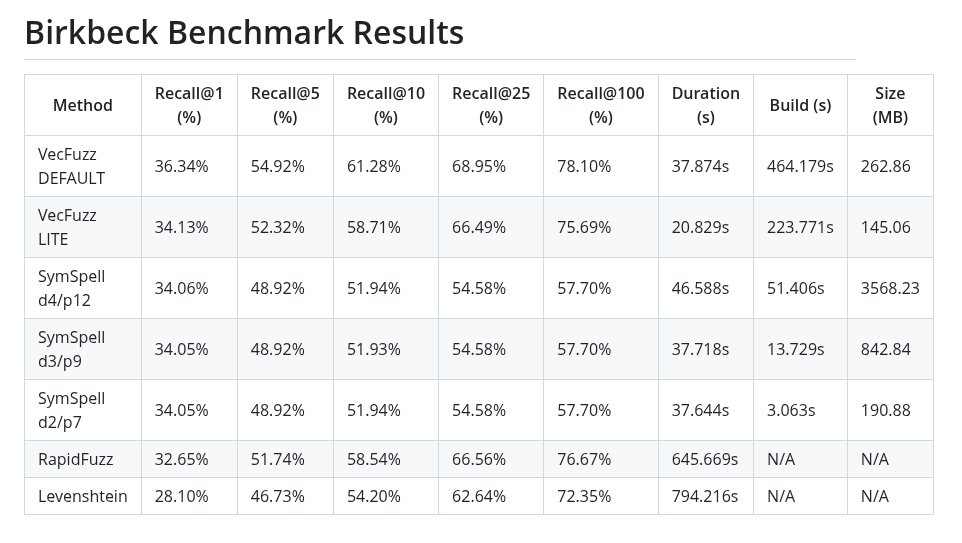
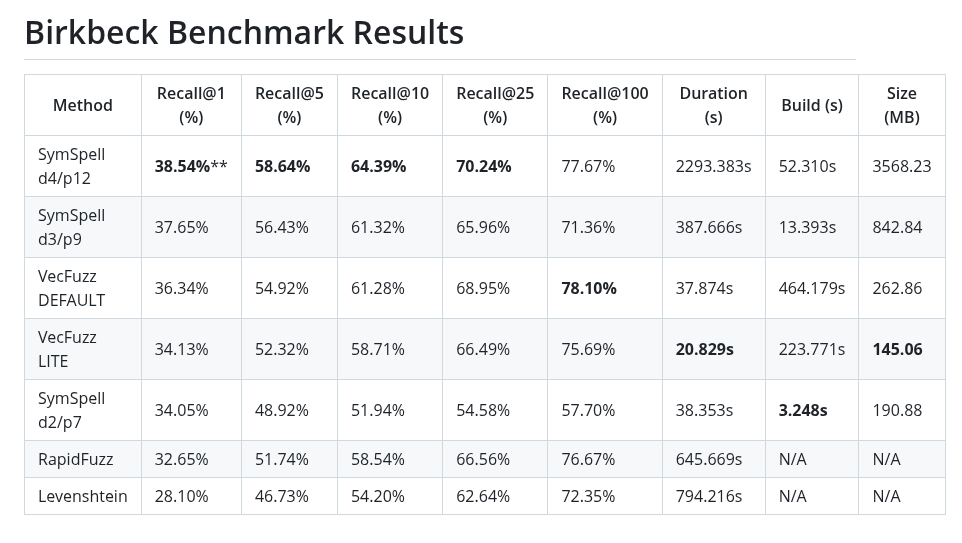
Before and after one commit to alexis-brosseau/VecFuzz, a Markdown page: benchmark_outputs/birkbeck_results.md, the part around the change. Drawn GitHub-style.

```diff
--- a/benchmark_outputs/birkbeck_results.md
+++ b/benchmark_outputs/birkbeck_results.md
@@ -2,10 +2,10 @@
 
 | Method          | Recall@1 (%) | Recall@5 (%) | Recall@10 (%) | Recall@25 (%) | Recall@100 (%) | Duration (s) | Build (s) | Size (MB) |
 |-----------------|--------------|--------------|---------------|---------------|----------------|--------------|-----------|-----------|
-| VecFuzz DEFAULT | 36.34%       | 54.92%       | 61.28%        | 68.95%        | 78.10%         | 37.874s      | 464.179s  | 262.86    |
-| VecFuzz LITE    | 34.13%       | 52.32%       | 58.71%        | 66.49%        | 75.69%         | 20.829s      | 223.771s  | 145.06    |
-| SymSpell d4/p12 | 34.06%       | 48.92%       | 51.94%        | 54.58%        | 57.70%         | 46.588s      | 51.406s   | 3568.23   |
-| SymSpell d3/p9  | 34.05%       | 48.92%       | 51.93%        | 54.58%        | 57.70%         | 37.718s      | 13.729s   | 842.84    |
-| SymSpell d2/p7  | 34.05%       | 48.92%       | 51.94%        | 54.58%        | 57.70%         | 37.644s      | 3.063s    | 190.88    |
+| SymSpell d4/p12 | **38.54%**** | **58.64%**   | **64.39%**    | **70.24%**    | 77.67%         | 2293.383s    | 52.310s   | 3568.23   |
+| SymSpell d3/p9  | 37.65%       | 56.43%       | 61.32%        | 65.96%        | 71.36%         | 387.666s     | 13.393s   | 842.84    |
+| VecFuzz DEFAULT | 36.34%       | 54.92%       | 61.28%        | 68.95%        | **78.10%**     | 37.874s      | 464.179s  | 262.86    |
+| VecFuzz LITE    | 34.13%       | 52.32%       | 58.71%        | 66.49%        | 75.69%         | **20.829s**  | 223.771s  | **145.06**|
+| SymSpell d2/p7  | 34.05%       | 48.92%       | 51.94%        | 54.58%        | 57.70%         | 38.353s      | **3.248s**| 190.88    |
 | RapidFuzz       | 32.65%       | 51.74%       | 58.54%        | 66.56%        | 76.67%         | 645.669s     | N/A       | N/A       |
 | Levenshtein     | 28.10%       | 46.73%       | 54.20%        | 62.64%        | 72.35%         | 794.216s     | N/A       | N/A       |
```
Also changed, not shown: README.md (+18 -16 lines), benchmark_outputs/benchmark_speed_kbenchmark_outputs.png (added), 3 other files.
